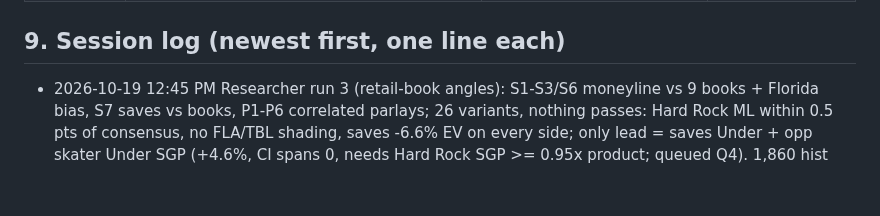
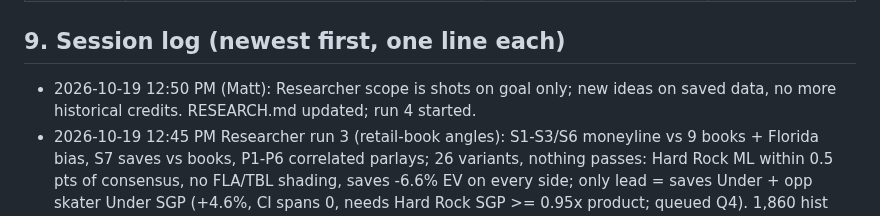
Before and after one commit to MSasportas/prop-check-nhl, a Markdown page: TEAM.md, the part around the change. Drawn GitHub-style; blank space fills up the shorter version.

```diff
--- a/TEAM.md
+++ b/TEAM.md
@@ -287,6 +287,7 @@ v1.0 in one line: 60/40 blend, proportional de-vig, -0.02/-0.015/-0.04 adjustmen
 | 2026-10-11 | v1.0 set (section 4) | First build: Sharp standard from the DS backtest (2024-25 fit, 2025-26 out of sample) and one live Hard Rock pull | Backtest only; 0 graded live legs |
 
 ## 9. Session log (newest first, one line each)
+- 2026-10-19 12:50 PM (Matt): Researcher scope is shots on goal only; new ideas on saved data, no more historical credits. RESEARCH.md updated; run 4 started.
 - 2026-10-19 12:45 PM Researcher run 3 (retail-book angles): S1-S3/S6 moneyline vs 9 books + Florida bias, S7 saves vs books, P1-P6 correlated parlays; 26 variants, nothing passes: Hard Rock ML within 0.5 pts of consensus, no FLA/TBL shading, saves -6.6% EV on every side; only lead = saves Under + opp skater Under SGP (+4.6%, CI spans 0, needs Hard Rock SGP >= 0.95x product; queued Q4). 1,860 hist credits (191 left); raw in research/data/hist_addon_2026-10-19_h2h_saves.tgz.
 - 2026-10-19 12:30 PM (Matt, twice: everything in the current repo): historical bundle committed as research/data/hist_2025-26_hardrock.tgz (6 MB; scanned, no key). Matt was told The Odds API terms forbid offering its data as downloadable files (risk: key revoked) and chose this anyway; same applies to data/odds. Researcher runs now load from the repo.
 - 2026-10-19 noon: Q1 live (QA PASS, 282 tests): every odds read asks Hard Rock + 9 books (same credits); shadow log has consensus, hr_vs_consensus, stale flags. Open: gzip/rotate data/odds before ~Dec (1.5-3 MB/day). Probe (10 hist credits): `hardrockbet_fl` returned no shots props for TOR Oct 17 (only `hardrockbet` did), so keep `hardrockbet`; recheck if FL prices ever appear. Extra Researcher run tonight 11:47 PM on night 1 of consensus data. Hist key 2,051 credits left.
```
Also changed, not shown: research/RESEARCH.md (+4 -0 lines).
